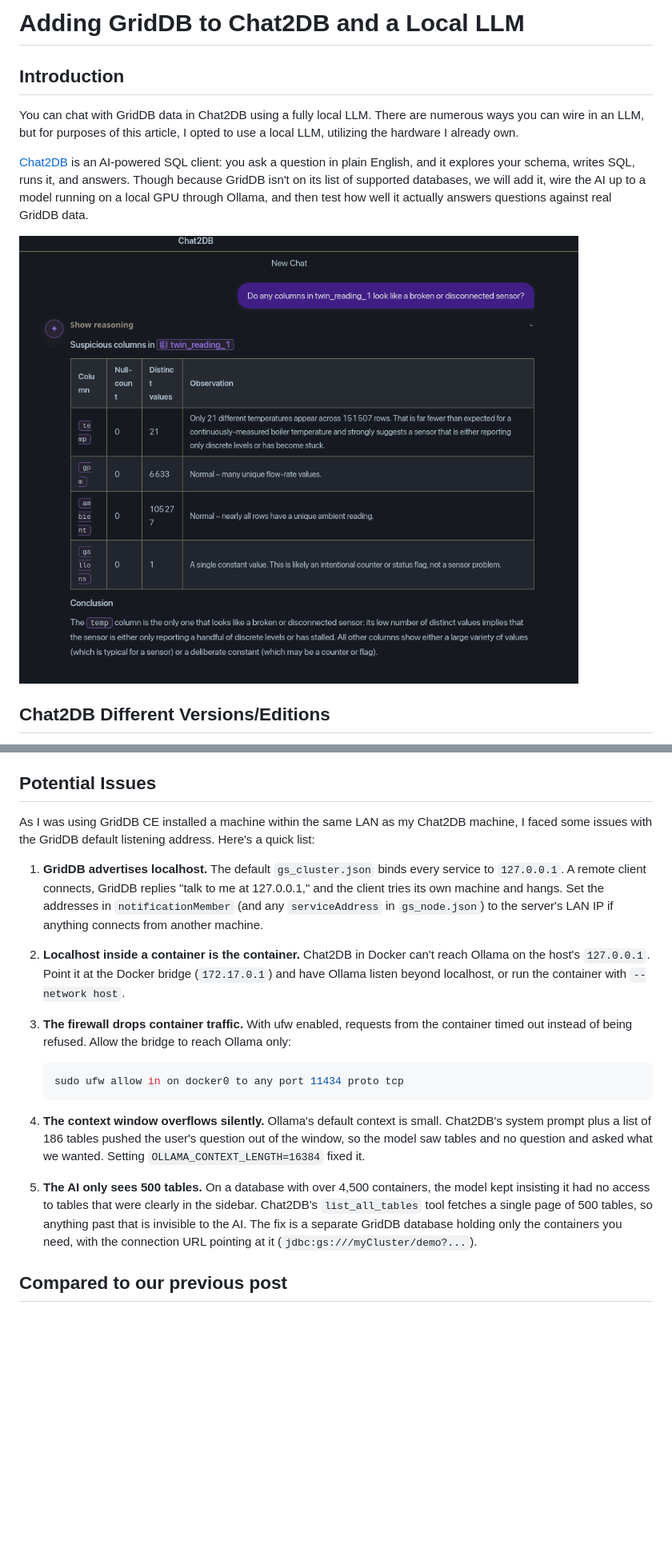
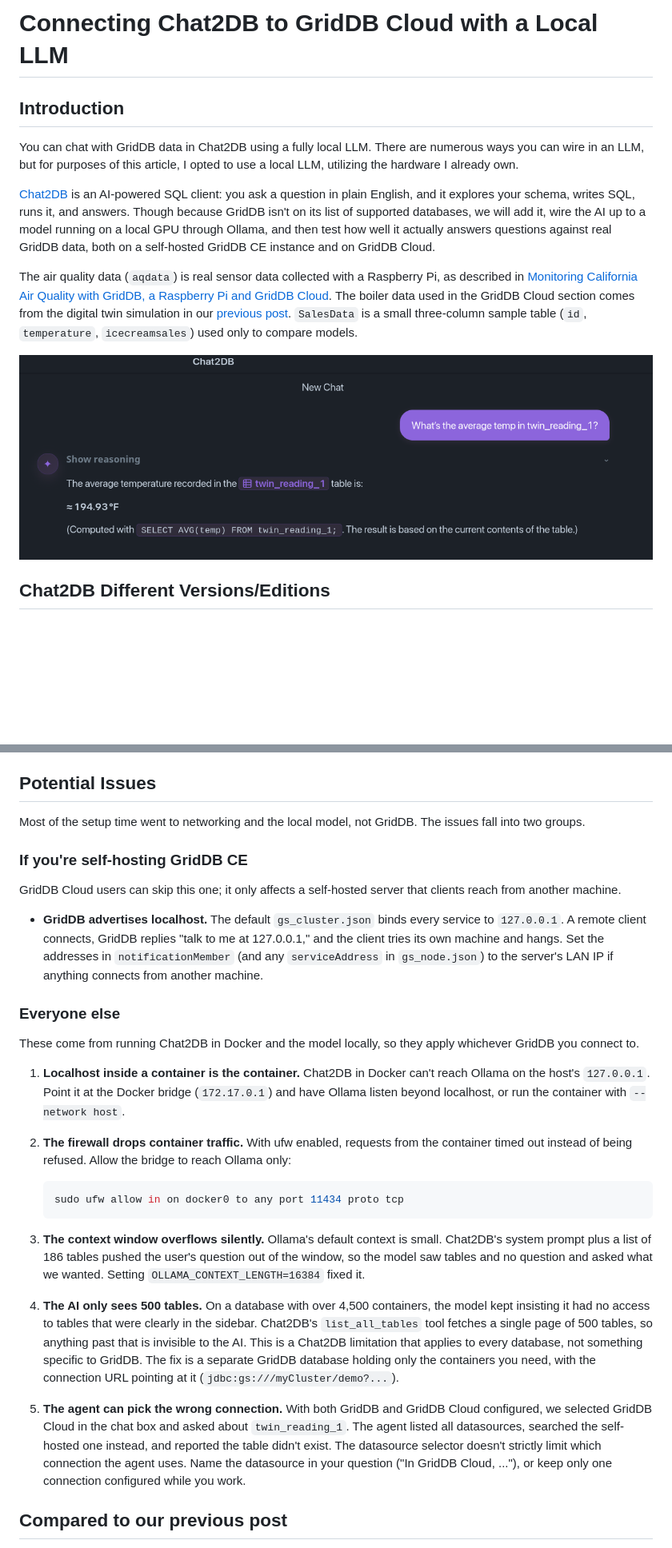
Before and after one commit to griddbnet/Blogs, a Markdown page: README.md, 2 parts joined by grey strips. Shown at 80% size. GitHub-like rendering; pictures changed too: images/natural_language_example.png; blank space fills up the shorter version.

````diff
--- a/README.md
+++ b/README.md
@@ -1,10 +1,12 @@
-# Adding GridDB to Chat2DB and a Local LLM
+# Connecting Chat2DB to GridDB Cloud with a Local LLM
 
 ## Introduction
 
 You can chat with GridDB data in Chat2DB using a fully local LLM. There are numerous ways you can wire in an LLM, but for purposes of this article, I opted to use a local LLM, utilizing the hardware I already own.
 
-[Chat2DB](https://github.com/OtterMind/Chat2DB) is an AI-powered SQL client: you ask a question in plain English, and it explores your schema, writes SQL, runs it, and answers. Though because GridDB isn't on its list of supported databases, we will add it, wire the AI up to a model running on a local GPU through Ollama, and then test how well it actually answers questions against real GridDB data.
+[Chat2DB](https://github.com/OtterMind/Chat2DB) is an AI-powered SQL client: you ask a question in plain English, and it explores your schema, writes SQL, runs it, and answers. Though because GridDB isn't on its list of supported databases, we will add it, wire the AI up to a model running on a local GPU through Ollama, and then test how well it actually answers questions against real GridDB data, both on a self-hosted GridDB CE instance and on GridDB Cloud.
+
+The air quality data (`aqdata`) is real sensor data collected with a Raspberry Pi, as described in [Monitoring California Air Quality with GridDB, a Raspberry Pi and GridDB Cloud](https://www.griddb.net/en/blog/griddb-air-quality-california-pi-cloud/). The boiler data used in the GridDB Cloud section comes from the digital twin simulation in our [previous post]([LINK]). `SalesData` is a small three-column sample table (`id`, `temperature`, `icecreamsales`) used only to compare models.
 
 ![natural_language](/images/natural_language_example.png)
 
@@ -253,18 +272,29 @@ The numbers were all right, and flagging `temp` is fair: 21 values across a 91°
 
 ## Potential Issues
 
-As I was using GridDB CE installed a machine within the same LAN as my Chat2DB machine, I faced some issues with the GridDB default listening address. Here's a quick list:
+Most of the setup time went to networking and the local model, not GridDB. The issues fall into two groups.
 
-1. **GridDB advertises localhost.** The default `gs_cluster.json` binds every service to `127.0.0.1`. A remote client connects, GridDB replies "talk to me at 127.0.0.1," and the client tries its own machine and hangs. Set the addresses in `notificationMember` (and any `serviceAddress` in `gs_node.json`) to the server's LAN IP if anything connects from another machine.
-2. **Localhost inside a container is the container.** Chat2DB in Docker can't reach Ollama on the host's `127.0.0.1`. Point it at the Docker bridge (`172.17.0.1`) and have Ollama listen beyond localhost, or run the container with `--network host`.
-3. **The firewall drops container traffic.** With ufw enabled, requests from the container timed out instead of being refused. Allow the bridge to reach Ollama only:
+### If you're self-hosting GridDB CE
+
+GridDB Cloud users can skip this one; it only affects a self-hosted server that clients reach from another machine.
+
+- **GridDB advertises localhost.** The default `gs_cluster.json` binds every service to `127.0.0.1`. A remote client connects, GridDB replies "talk to me at 127.0.0.1," and the client tries its own machine and hangs. Set the addresses in `notificationMember` (and any `serviceAddress` in `gs_node.json`) to the server's LAN IP if anything connects from another machine.
+
+### Everyone else
+
+These come from running Chat2DB in Docker and the model locally, so they apply whichever GridDB you connect to.
+
+1. **Localhost inside a container is the container.** Chat2DB in Docker can't reach Ollama on the host's `127.0.0.1`. Point it at the Docker bridge (`172.17.0.1`) and have Ollama listen beyond localhost, or run the container with `--network host`.
+2. **The firewall drops container traffic.** With ufw enabled, requests from the container timed out instead of being refused. Allow the bridge to reach Ollama only:
 
    ```bash
    sudo ufw allow in on docker0 to any port 11434 proto tcp
    ```
-4. **The context window overflows silently.** Ollama's default context is small. Chat2DB's system prompt plus a list of 186 tables pushed the user's question out of the window, so the model saw tables and no question and asked what we wanted. Setting `OLLAMA_CONTEXT_LENGTH=16384` fixed it.
+3. **The context window overflows silently.** Ollama's default context is small. Chat2DB's system prompt plus a list of 186 tables pushed the user's question out of the window, so the model saw tables and no question and asked what we wanted. Setting `OLLAMA_CONTEXT_LENGTH=16384` fixed it.
 
-5. **The AI only sees 500 tables.** On a database with over 4,500 containers, the model kept insisting it had no access to tables that were clearly in the sidebar. Chat2DB's `list_all_tables` tool fetches a single page of 500 tables, so anything past that is invisible to the AI. The fix is a separate GridDB database holding only the containers you need, with the connection URL pointing at it (`jdbc:gs:///myCluster/demo?...`).
+4. **The AI only sees 500 tables.** On a database with over 4,500 containers, the model kept insisting it had no access to tables that were clearly in the sidebar. Chat2DB's `list_all_tables` tool fetches a single page of 500 tables, so anything past that is invisible to the AI. This is a Chat2DB limitation that applies to every database, not something specific to GridDB. The fix is a separate GridDB database holding only the containers you need, with the connection URL pointing at it (`jdbc:gs:///myCluster/demo?...`).
+
+5. **The agent can pick the wrong connection.** With both GridDB and GridDB Cloud configured, we selected GridDB Cloud in the chat box and asked about `twin_reading_1`. The agent listed all datasources, searched the self-hosted one instead, and reported the table didn't exist. The datasource selector doesn't strictly limit which connection the agent uses. Name the datasource in your question ("In GridDB Cloud, ..."), or keep only one connection configured while you work.
 
 ## Compared to our previous post
 
````
Also changed, not shown: other parts of README.md (+99 -82 lines), images/cloud_sensor_check.png (added), 3 other files.
